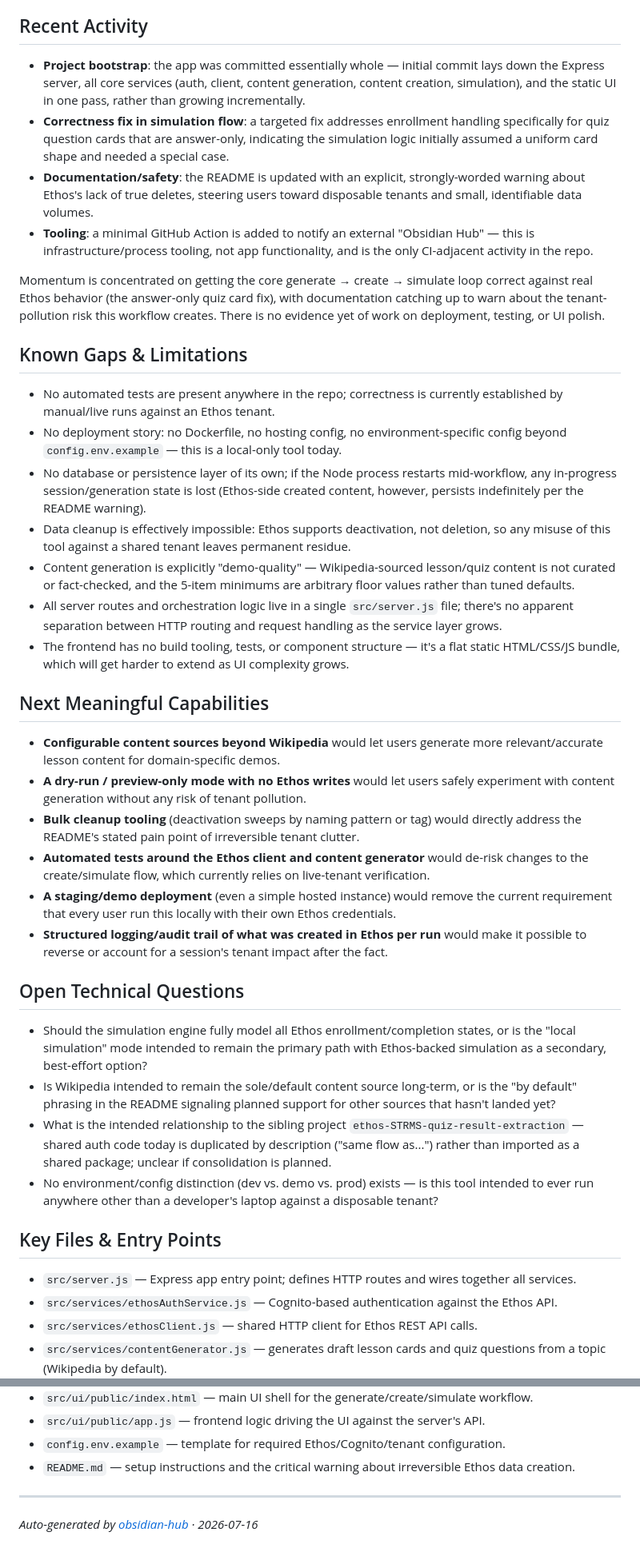
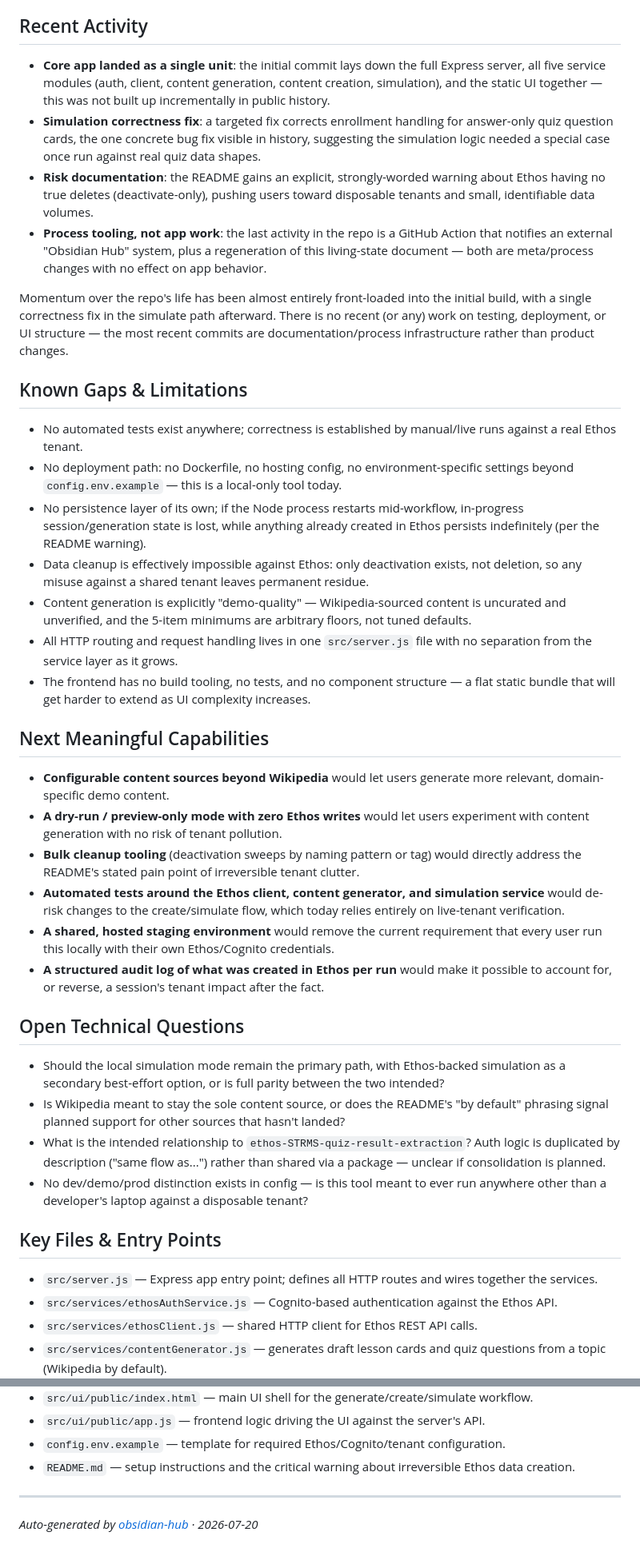
Before and after one commit to bretkramer/ethos-content-creator, a Markdown page: docs/living-state.md, 2 parts joined by grey strips. Shown at 80% size. Drawn GitHub-style.

```diff
--- a/docs/living-state.md
+++ b/docs/living-state.md
@@ -48,37 +49,37 @@ Single-page app backed by an Express server:
 
 ## Recent Activity
-- **Project bootstrap**: the app was committed essentially whole — initial commit lays down the Express server, all core services (auth, client, content generation, content creation, simulation), and the static UI in one pass, rather than growing incrementally.
-- **Correctness fix in simulation flow**: a targeted fix addresses enrollment handling specifically for quiz question cards that are answer-only, indicating the simulation logic initially assumed a uniform card shape and needed a special case.
-- **Documentation/safety**: the README is updated with an explicit, strongly-worded warning about Ethos's lack of true deletes, steering users toward disposable tenants and small, identifiable data volumes.
-- **Tooling**: a minimal GitHub Action is added to notify an external "Obsidian Hub" — this is infrastructure/process tooling, not app functionality, and is the only CI-adjacent activity in the repo.
+- **Core app landed as a single unit**: the initial commit lays down the full Express server, all five service modules (auth, client, content generation, content creation, simulation), and the static UI together — this was not built up incrementally in public history.
+- **Simulation correctness fix**: a targeted fix corrects enrollment handling for answer-only quiz question cards, the one concrete bug fix visible in history, suggesting the simulation logic needed a special case once run against real quiz data shapes.
+- **Risk documentation**: the README gains an explicit, strongly-worded warning about Ethos having no true deletes (deactivate-only), pushing users toward disposable tenants and small, identifiable data volumes.
+- **Process tooling, not app work**: the last activity in the repo is a GitHub Action that notifies an external "Obsidian Hub" system, plus a regeneration of this living-state document — both are meta/process changes with no effect on app behavior.
 
-Momentum is concentrated on getting the core generate → create → simulate loop correct against real Ethos behavior (the answer-only quiz card fix), with documentation catching up to warn about the tenant-pollution risk this workflow creates. There is no evidence yet of work on deployment, testing, or UI polish.
+Momentum over the repo's life has been almost entirely front-loaded into the initial build, with a single correctness fix in the simulate path afterward. There is no recent (or any) work on testing, deployment, or UI structure — the most recent commits are documentation/process infrastructure rather than product changes.
 
 ## Known Gaps & Limitations
-- No automated tests are present anywhere in the repo; correctness is currently established by manual/live runs against an Ethos tenant.
-- No deployment story: no Dockerfile, no hosting config, no environment-specific config beyond `config.env.example` — this is a local-only tool today.
-- No database or persistence layer of its own; if the Node process restarts mid-workflow, any in-progress session/generation state is lost (Ethos-side created content, however, persists indefinitely per the README warning).
-- Data cleanup is effectively impossible: Ethos supports deactivation, not deletion, so any misuse of this tool against a shared tenant leaves permanent residue.
-- Content generation is explicitly "demo-quality" — Wikipedia-sourced lesson/quiz content is not curated or fact-checked, and the 5-item minimums are arbitrary floor values rather than tuned defaults.
-- All server routes and orchestration logic live in a single `src/server.js` file; there's no apparent separation between HTTP routing and request handling as the service layer grows.
-- The frontend has no build tooling, tests, or component structure — it's a flat static HTML/CSS/JS bundle, which will get harder to extend as UI complexity grows.
+- No automated tests exist anywhere; correctness is established by manual/live runs against a real Ethos tenant.
+- No deployment path: no Dockerfile, no hosting config, no environment-specific settings beyond `config.env.example` — this is a local-only tool today.
+- No persistence layer of its own; if the Node process restarts mid-workflow, in-progress session/generation state is lost, while anything already created in Ethos persists indefinitely (per the README warning).
+- Data cleanup is effectively impossible against Ethos: only deactivation exists, not deletion, so any misuse against a shared tenant leaves permanent residue.
+- Content generation is explicitly "demo-quality" — Wikipedia-sourced content is uncurated and unverified, and the 5-item minimums are arbitrary floors, not tuned defaults.
+- All HTTP routing and request handling lives in one `src/server.js` file with no separation from the service layer as it grows.
+- The frontend has no build tooling, no tests, and no component structure — a flat static bundle that will get harder to extend as UI complexity increases.
 
 ## Next Meaningful Capabilities
-- **Configurable content sources beyond Wikipedia** would let users generate more relevant/accurate lesson content for domain-specific demos.
-- **A dry-run / preview-only mode with no Ethos writes** would let users safely experiment with content generation without any risk of tenant pollution.
+- **Configurable content sources beyond Wikipedia** would let users generate more relevant, domain-specific demo content.
+- **A dry-run / preview-only mode with zero Ethos writes** would let users experiment with content generation with no risk of tenant pollution.
 - **Bulk cleanup tooling** (deactivation sweeps by naming pattern or tag) would directly address the README's stated pain point of irreversible tenant clutter.
-- **Automated tests around the Ethos client and content generator** would de-risk changes to the create/simulate flow, which currently relies on live-tenant verification.
-- **A staging/demo deployment** (even a simple hosted instance) would remove the current requirement that every user run this locally with their own Ethos credentials.
-- **Structured logging/audit trail of what was created in Ethos per run** would make it possible to reverse or account for a session's tenant impact after the fact.
+- **Automated tests around the Ethos client, content generator, and simulation service** would de-risk changes to the create/simulate flow, which today relies entirely on live-tenant verification.
+- **A shared, hosted staging environment** would remove the current requirement that every user run this locally with their own Ethos/Cognito credentials.
+- **A structured audit log of what was created in Ethos per run** would make it possible to account for, or reverse, a session's tenant impact after the fact.
 
 ## Open Technical Questions
-- Should the simulation engine fully model all Ethos enrollment/completion states, or is the "local simulation" mode intended to remain the primary path with Ethos-backed simulation as a secondary, best-effort option?
-- Is Wikipedia intended to remain the sole/default content source long-term, or is the "by default" phrasing in the README signaling planned support for other sources that hasn't landed yet?
-- What is the intended relationship to the sibling project `ethos-STRMS-quiz-result-extraction` — shared auth code today is duplicated by description ("same flow as...") rather than imported as a shared package; unclear if consolidation is planned.
-- No environment/config distinction (dev vs. demo vs. prod) exists — is this tool intended to ever run anywhere other than a developer's laptop against a disposable tenant?
+- Should the local simulation mode remain the primary path, with Ethos-backed simulation as a secondary best-effort option, or is full parity between the two intended?
+- Is Wikipedia meant to stay the sole content source, or does the README's "by default" phrasing signal planned support for other sources that hasn't landed?
+- What is the intended relationship to `ethos-STRMS-quiz-result-extraction`? Auth logic is duplicated by description ("same flow as...") rather than shared via a package — unclear if consolidation is planned.
+- No dev/demo/prod distinction exists in config — is this tool meant to ever run anywhere other than a developer's laptop against a disposable tenant?
 
 ## Key Files & Entry Points
-- `src/server.js` — Express app entry point; defines HTTP routes and wires together all services.
+- `src/server.js` — Express app entry point; defines all HTTP routes and wires together the services.
 - `src/services/ethosAuthService.js` — Cognito-based authentication against the Ethos API.
 - `src/services/ethosClient.js` — shared HTTP client for Ethos REST API calls.
 - `src/services/contentGenerator.js` — generates draft lesson cards and quiz questions from a topic (Wikipedia by default).
@@ -90,4 +91,4 @@ Momentum is concentrated on getting the core generate → create → simulate lo
 - `README.md` — setup instructions and the critical warning about irreversible Ethos data creation.
 
 ---
-_Auto-generated by [obsidian-hub](https://github.com/bretkramer/ethos-obsidian-hub) · 2026-07-16_
+_Auto-generated by [obsidian-hub](https://github.com/bretkramer/ethos-obsidian-hub) · 2026-07-20_
```
Also changed, not shown: other parts of docs/living-state.md (+26 -25 lines).
